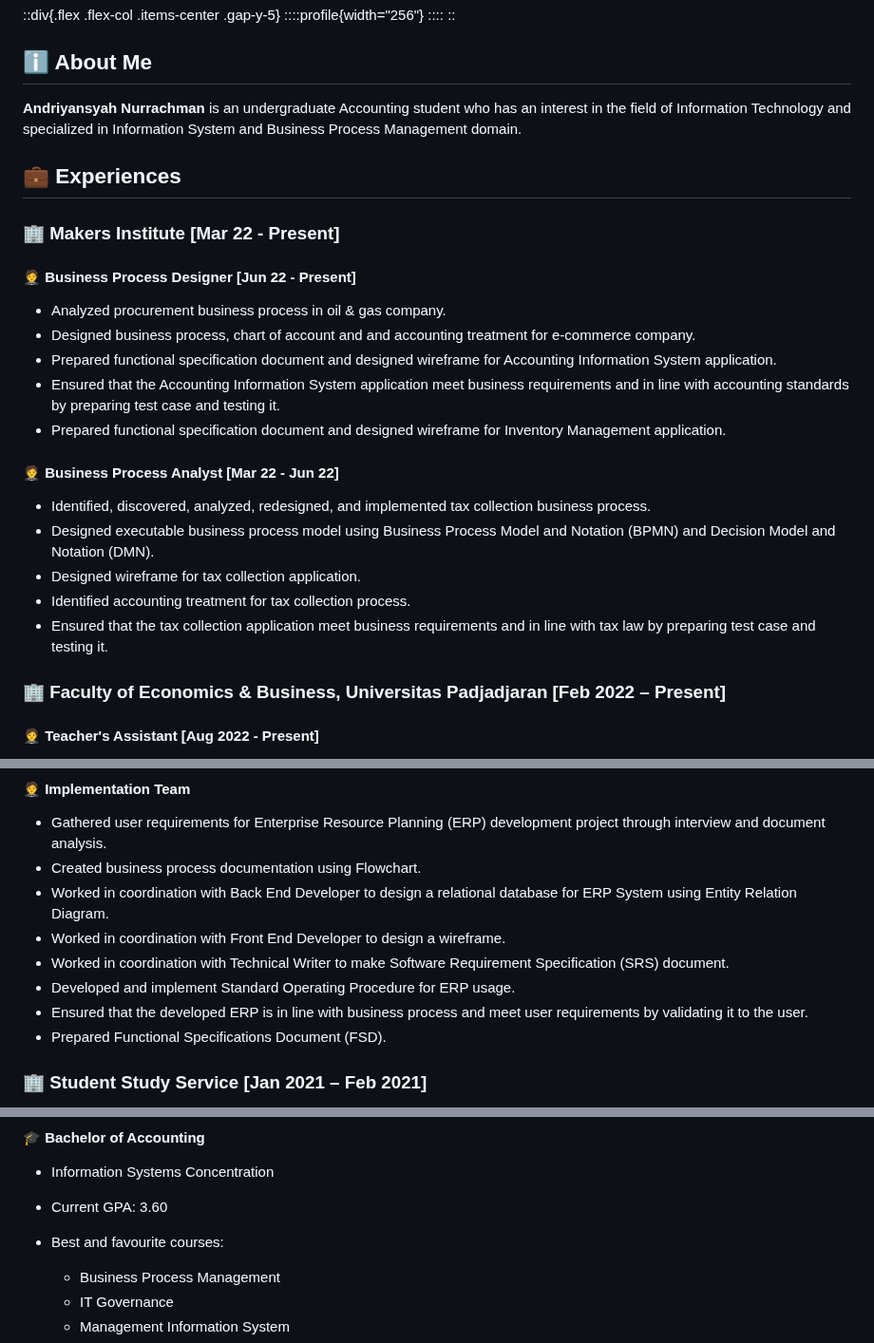
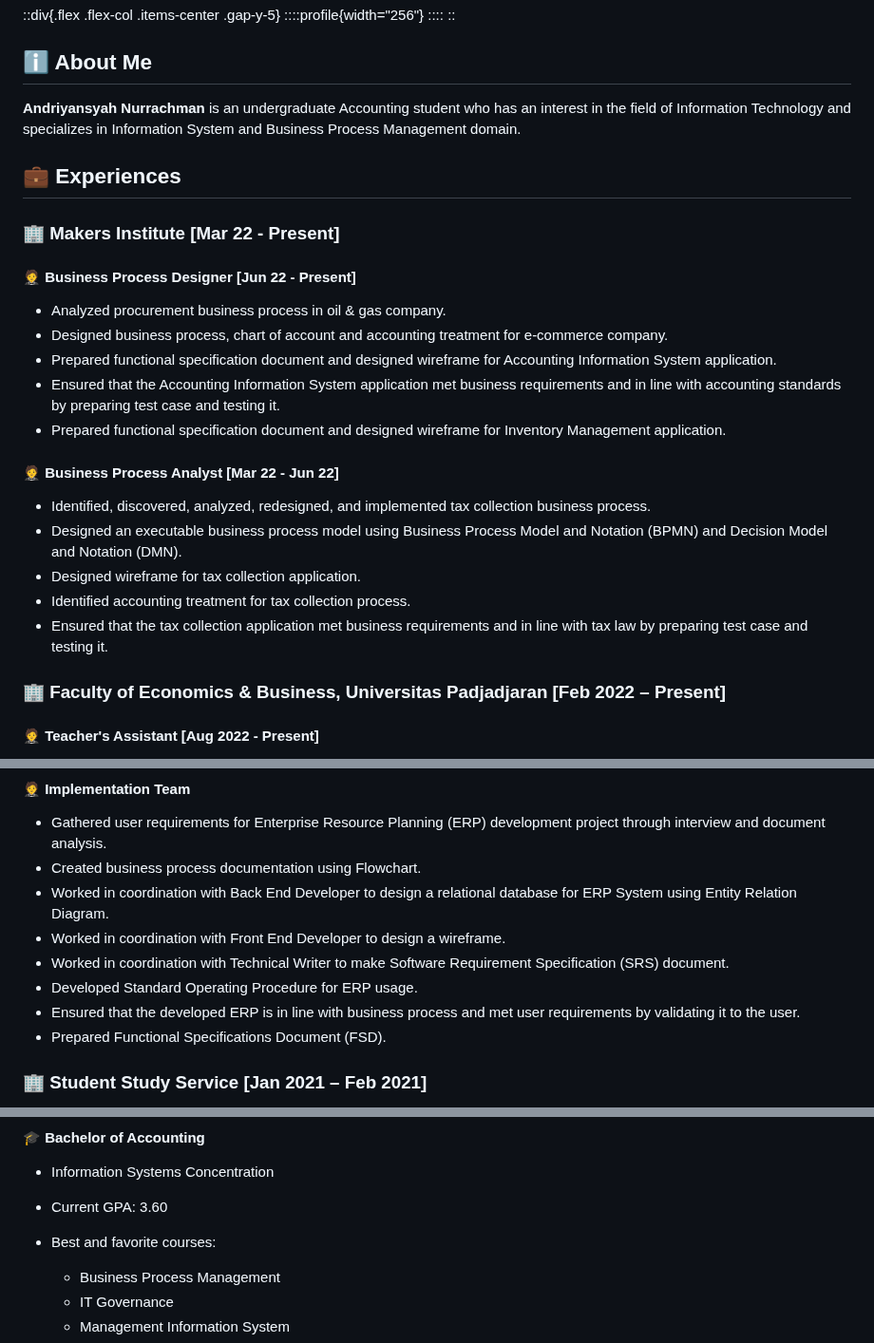
Before and after one commit to LazyGeniusMan/website, a Markdown page: content/1.cv.md, 3 parts joined by grey strips. Shown at 95% size. Rendered like a GitHub page.

Commit message:
Fix spelling & grammar

```diff
--- a/content/1.cv.md
+++ b/content/1.cv.md
@@ -14,7 +14,7 @@ title: CV
 
 <!--- :icon{name="uil:user"} -->
 
-**Andriyansyah Nurrachman** is an undergraduate Accounting student who has an interest in the field of Information Technology and specialized in Information System and Business Process Management domain.
+**Andriyansyah Nurrachman** is an undergraduate Accounting student who has an interest in the field of Information Technology and specializes in Information System and Business Process Management domain.
 
 ## :briefcase: Experiences
 
@@ -25,18 +25,18 @@ title: CV
 #### :person_in_tuxedo: Business Process Designer \[Jun 22 - Present\]
 
 - Analyzed procurement business process in oil & gas company.
-- Designed business process, chart of account and and accounting treatment for e-commerce company.
+- Designed business process, chart of account and accounting treatment for e-commerce company.
 - Prepared functional specification document and designed wireframe for Accounting Information System application.
-- Ensured that the Accounting Information System application meet business requirements and in line with accounting standards by preparing test case and testing it.
+- Ensured that the Accounting Information System application met business requirements and in line with accounting standards by preparing test case and testing it.
 - Prepared functional specification document and designed wireframe for Inventory Management application.
 
 #### :person_in_tuxedo: Business Process Analyst \[Mar 22 - Jun 22\]
 
 - Identified, discovered, analyzed, redesigned, and implemented tax collection business process.
-- Designed executable business process model using Business Process Model and Notation (BPMN) and Decision Model and Notation (DMN).
+- Designed an executable business process model using Business Process Model and Notation (BPMN) and Decision Model and Notation (DMN).
 - Designed wireframe for tax collection application.
 - Identified accounting treatment for tax collection process.
-- Ensured that the tax collection application meet business requirements and in line with tax law by preparing test case and testing it.
+- Ensured that the tax collection application met business requirements and in line with tax law by preparing test case and testing it.
 
 ### :office: Faculty of Economics & Business, Universitas Padjadjaran \[Feb 2022 – Present\]
 
@@ -74,8 +74,8 @@ title: CV
   Relation Diagram.
 - Worked in coordination with Front End Developer to design a wireframe.
 - Worked in coordination with Technical Writer to make Software Requirement Specification (SRS) document.
-- Developed and implement Standard Operating Procedure for ERP usage.
-- Ensured that the developed ERP is in line with business process and meet user requirements by validating it to
+- Developed Standard Operating Procedure for ERP usage.
+- Ensured that the developed ERP is in line with business process and met user requirements by validating it to
   the user.
 - Prepared Functional Specifications Document (FSD).
 
@@ -96,7 +96,7 @@ title: CV
 
 - Information Systems Concentration
 - Current GPA: 3.60
-- Best and favourite courses:
+- Best and favorite courses:
 
   - Business Process Management
   - IT Governance
```
